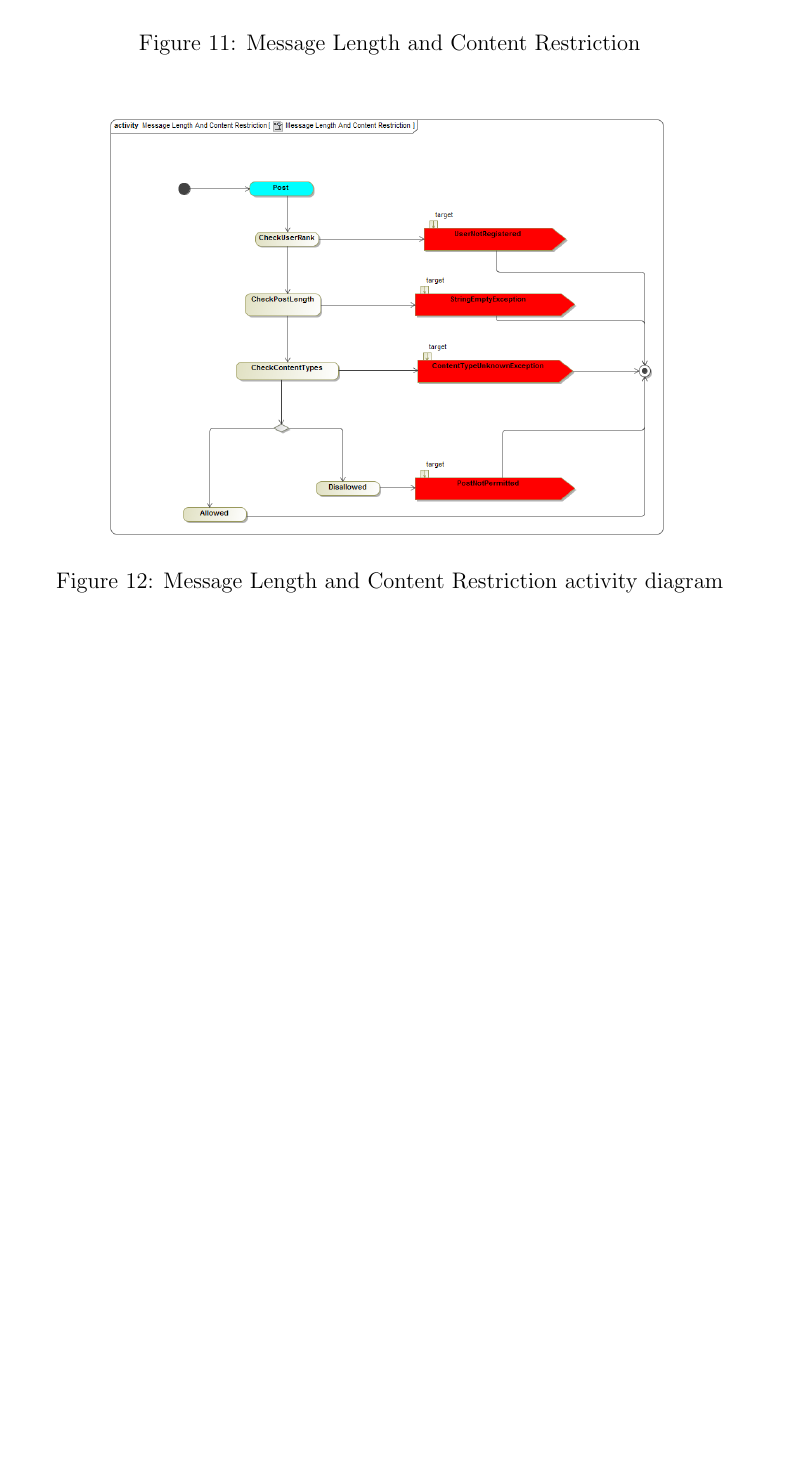
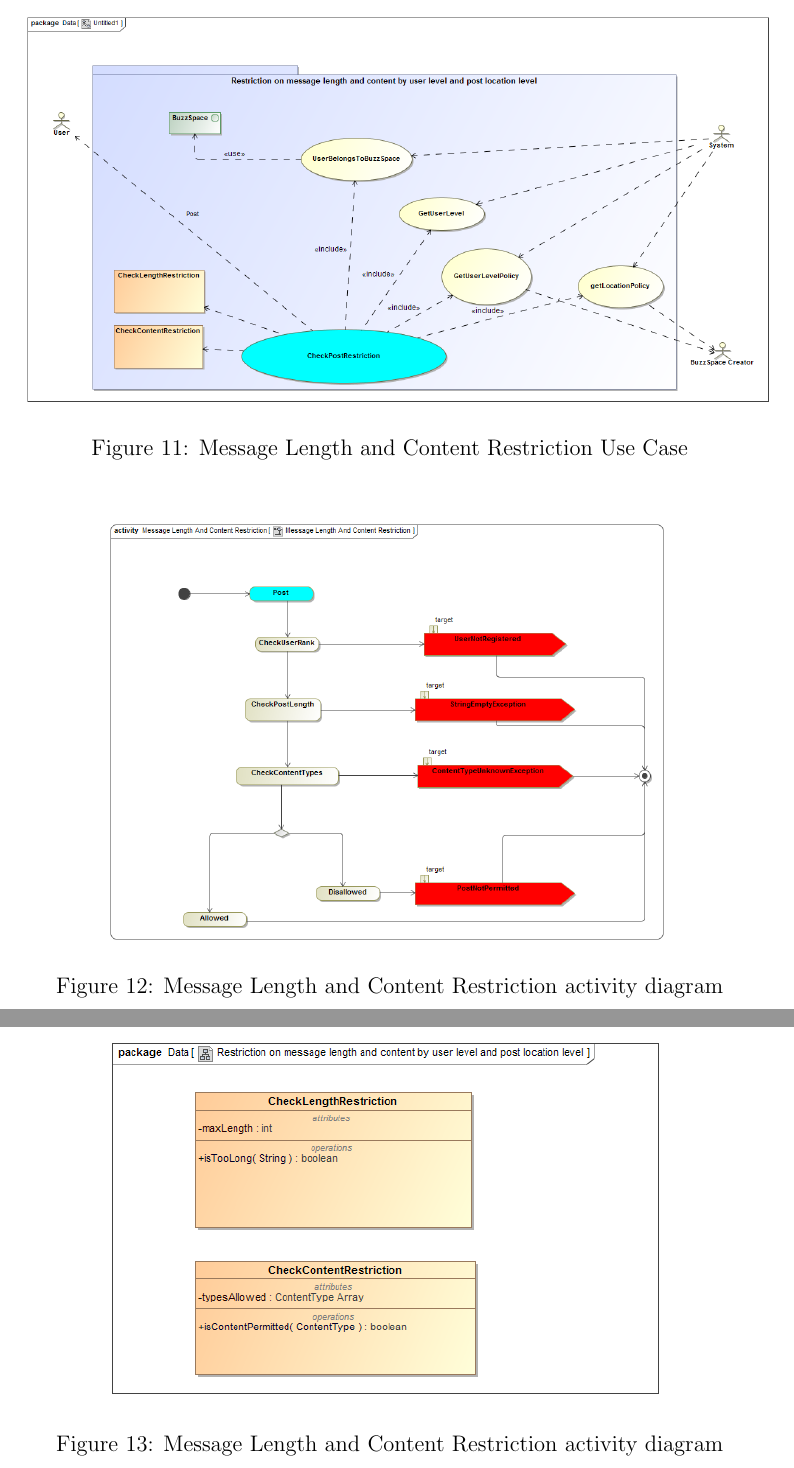
Before and after one commit to MatthewGouws/COS301_2a, a LaTeX document (TeX_Layout/Functional.tex): part of page 21 of 49 before the commit and two parts of pages 21 and 22 of 51 after it, the two joined at a grey line, cut so that both start at the same text, the shorter picture padded with empty space. Compiled offline with pdfLaTeX.

Commit message:
Added UML's and inserted them into Functional tex

```diff
--- a/TeX_Layout/Functional.tex
+++ b/TeX_Layout/Functional.tex
@@ -261,11 +261,16 @@ message.  % Point 3 - David
 \begin{figure}[h]
   	\centering
   	\includegraphics[width=400px]{"Diagrams/Use Case/UseCasePoint03".png}
-  	\caption{Message Length and Content Restriction}
+  	\caption{Message Length and Content Restriction Use Case}
   \end{figure}
   \begin{figure}[h]
   		\centering
   		\includegraphics[width=300px]{"Diagrams/Process Specification/ProcessSpecPoint03".png}
+  		\caption{Message Length and Content Restriction activity diagram}
+  	\end{figure}
+	\begin{figure}[h]
+  		\centering
+  		\includegraphics[width=300px]{"Diagrams/UML/UML_Point03".png}
   		\caption{Message Length and Content Restriction activity diagram}
   	\end{figure}
 %Diagram to go here \includegraphics[width=350px]{UseCases/File_Name.png}
```
Also changed, not shown: TeX_Layout/Diagrams/UML/UML_Point03.png (added), TeX_Layout/Diagrams/UML/UML_Point11.png (added), TeX_Layout/Functional.tex (5 more changed lines).
